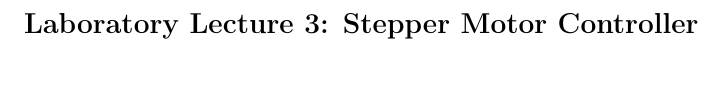
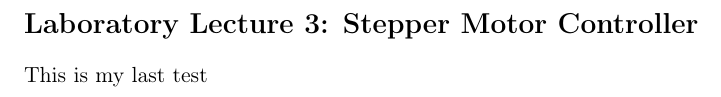
Before and after one commit to alex2000lopez/Digital-Electronics-Notebook, a LaTeX document (main.tex): part of page 34 of 35, cut so that both start at the same text. Compiled offline with pdfLaTeX.

Commit message:
Commit from VSCode

```diff
--- a/main.tex
+++ b/main.tex
@@ -1195,6 +1195,10 @@ Assembling the circuit is just a matter of manually connecting everything follow
 
 \section{Laboratory Lecture 3: Stepper Motor Controller}
 
+This is my last test
+
+
+
 \clearpage
 \printbibliography
 
```
Also changed, not shown: main.pdf (added), 14 other files.
